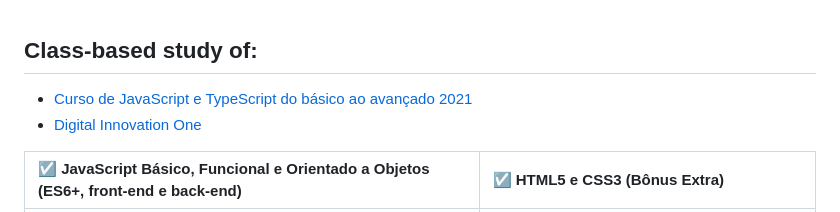
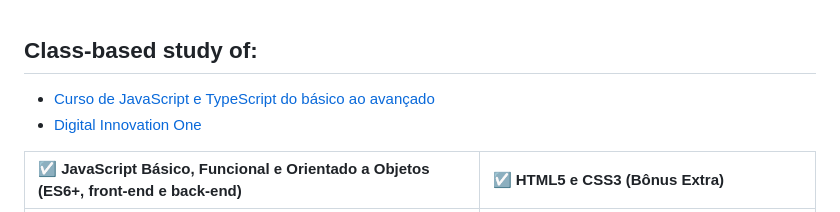
Before and after one commit to amd-lima/AulasJS, a Markdown page: README.md, the part around the change. Drawn GitHub-style.

```diff
--- a/README.md
+++ b/README.md
@@ -1,6 +1,6 @@
 ## Class-based study of:
 
-- <a href="https://www.udemy.com/course/curso-de-javascript-moderno-do-basico-ao-avancado/" target="_blank"> Curso de JavaScript e TypeScript do básico ao avançado 2021 </a>
+- <a href="https://www.udemy.com/course/curso-de-javascript-moderno-do-basico-ao-avancado/" target="_blank"> Curso de JavaScript e TypeScript do básico ao avançado  </a>
 - <a href="https://web.dio.me/home" target="_blank"> Digital Innovation One </a>
 
 | ☑ JavaScript Básico, Funcional e Orientado a Objetos (ES6+, front-end e back-end)    | ☑ HTML5 e CSS3 (Bônus Extra)</br>                             |
```
